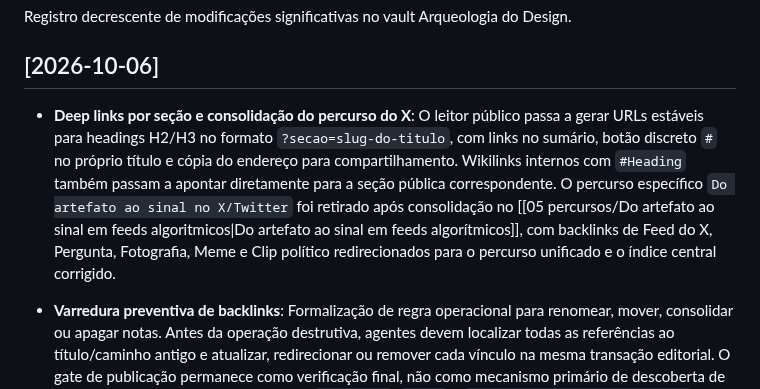
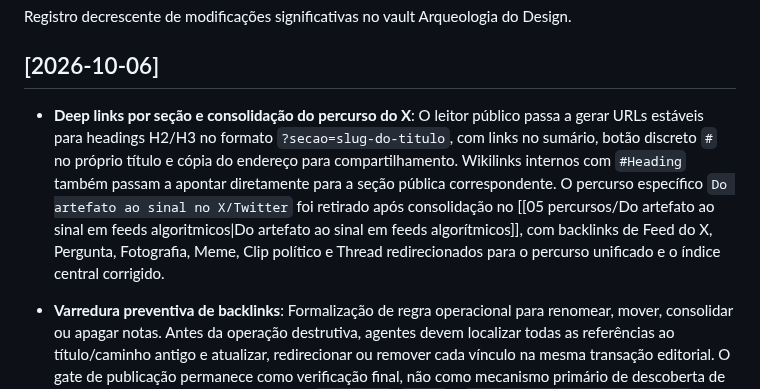
Before and after one commit to leorruas/arqueologia, a Markdown page: log.md, the part around the change. GitHub-like rendering.

Commit message:
Registra backlink adicional da Thread

```diff
--- a/log.md
+++ b/log.md
@@ -9,7 +9,7 @@ status: "ativo"
 Registro decrescente de modificações significativas no vault Arqueologia do Design.
 
 ## [2026-10-06]
-- **Deep links por seção e consolidação do percurso do X**: O leitor público passa a gerar URLs estáveis para headings H2/H3 no formato `?secao=slug-do-titulo`, com links no sumário, botão discreto `#` no próprio título e cópia do endereço para compartilhamento. Wikilinks internos com `#Heading` também passam a apontar diretamente para a seção pública correspondente. O percurso específico `Do artefato ao sinal no X/Twitter` foi retirado após consolidação no [[05 percursos/Do artefato ao sinal em feeds algoritmicos|Do artefato ao sinal em feeds algorítmicos]], com backlinks de Feed do X, Pergunta, Fotografia, Meme e Clip político redirecionados para o percurso unificado e o índice central corrigido.
+- **Deep links por seção e consolidação do percurso do X**: O leitor público passa a gerar URLs estáveis para headings H2/H3 no formato `?secao=slug-do-titulo`, com links no sumário, botão discreto `#` no próprio título e cópia do endereço para compartilhamento. Wikilinks internos com `#Heading` também passam a apontar diretamente para a seção pública correspondente. O percurso específico `Do artefato ao sinal no X/Twitter` foi retirado após consolidação no [[05 percursos/Do artefato ao sinal em feeds algoritmicos|Do artefato ao sinal em feeds algorítmicos]], com backlinks de Feed do X, Pergunta, Fotografia, Meme, Clip político e Thread redirecionados para o percurso unificado e o índice central corrigido.
 - **Varredura preventiva de backlinks**: Formalização de regra operacional para renomear, mover, consolidar ou apagar notas. Antes da operação destrutiva, agentes devem localizar todas as referências ao título/caminho antigo e atualizar, redirecionar ou remover cada vínculo na mesma transação editorial. O gate de publicação permanece como verificação final, não como mecanismo primário de descoberta de backlinks órfãos. Regra propagada para `AGENTS.md`, `me.md` e `Instrucoes de Arqueologia.md`.
 - **Seis artefatos de composição e continuidade em feeds**: Criação de [[03 artefatos/Call to Action CTA|Call to Action (CTA)]], [[03 artefatos/Legenda e texto sobreposto|Legenda e texto sobreposto]], [[03 artefatos/Capa e Thumbnail|Capa e thumbnail]], [[03 artefatos/Áudio narrativo em vídeo curto|Áudio narrativo em vídeo curto]], [[03 artefatos/Thread|Thread]] e [[03 artefatos/Carrossel|Carrossel]]. Os estudos distinguem solicitação de ação, enquadramento escrito, promessa anterior ao consumo, som como narrativa/gramática reutilizável e duas arquiteturas diferentes de sequência. Propagação para [[05 percursos/Do artefato ao sinal em feeds algoritmicos|Do artefato ao sinal em feeds algorítmicos]], percurso do X/Twitter, tipos de design, genealogias, artefatos parentes, índice e `Pistas de pesquisa.md`; as pistas correspondentes foram marcadas como promovidas.
 - **Consolidação do percurso de performance em feeds**: Remoção do percurso específico `Do artefato ao sinal no Instagram`, cujo conteúdo foi absorvido e ampliado por [[05 percursos/Do artefato ao sinal em feeds algoritmicos|Do artefato ao sinal em feeds algorítmicos]]. Backlinks em [[03 artefatos/Feed algoritmico do Instagram|Feed algorítmico do Instagram]] e [[03 artefatos/Feed de Videos Curtos|Feed de vídeos curtos]] foram redirecionados para o percurso unificado; referências históricas no log permanecem como texto sem wikilink.
```
